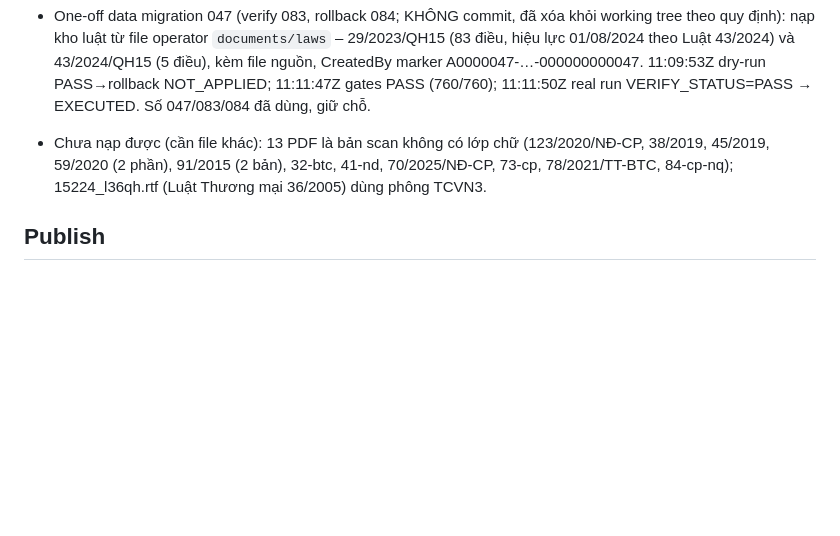
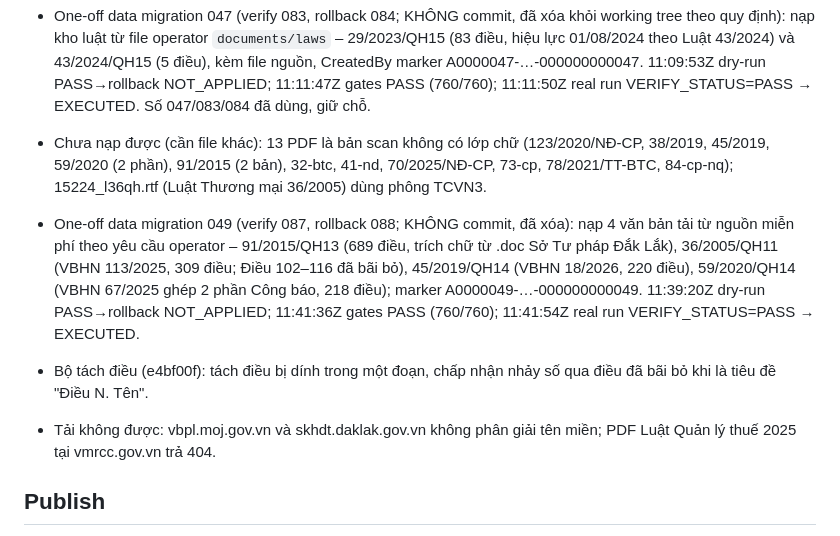
Before and after one commit to nguyenduc216/TAPortal, a Markdown page: .codec/changes/CONTRACT-REVIEW-CHG-20261114T110220Z-5DB5FA.md, the part around the change. Drawn GitHub-style; blank space fills up the shorter version.

Commit message:
docs(codec): record one-off law seed 049 (civil, commercial, labor, enterprise)
Co-Authored-By: Claude Opus 5.5 <noreply@anthropic.com>

```diff
--- a/.codec/changes/CONTRACT-REVIEW-CHG-20261114T110220Z-5DB5FA.md
+++ b/.codec/changes/CONTRACT-REVIEW-CHG-20261114T110220Z-5DB5FA.md
@@ -44,6 +44,13 @@ chương/mục, báo các điều bị thiếu. PDF bỏ số trang và dòng "C
 - Chưa nạp được (cần file khác): 13 PDF là bản scan không có lớp chữ (123/2020/NĐ-CP, 38/2019, 45/2019, 59/2020 (2 phần), 91/2015 (2 bản),
   32-btc, 41-nd, 70/2025/NĐ-CP, 73-cp, 78/2021/TT-BTC, 84-cp-nq); 15224_l36qh.rtf (Luật Thương mại 36/2005) dùng phông TCVN3.
 
+- One-off data migration 049 (verify 087, rollback 088; KHÔNG commit, đã xóa): nạp 4 văn bản tải từ nguồn miễn phí theo yêu cầu operator –
+  91/2015/QH13 (689 điều, trích chữ từ .doc Sở Tư pháp Đắk Lắk), 36/2005/QH11 (VBHN 113/2025, 309 điều; Điều 102–116 đã bãi bỏ),
+  45/2019/QH14 (VBHN 18/2026, 220 điều), 59/2020/QH14 (VBHN 67/2025 ghép 2 phần Công báo, 218 điều); marker A0000049-…-000000000049.
+  11:39:20Z dry-run PASS→rollback NOT_APPLIED; 11:41:36Z gates PASS (760/760); 11:41:54Z real run VERIFY_STATUS=PASS → EXECUTED.
+- Bộ tách điều (e4bf00f): tách điều bị dính trong một đoạn, chấp nhận nhảy số qua điều đã bãi bỏ khi là tiêu đề "Điều N. Tên".
+- Tải không được: vbpl.moj.gov.vn và skhdt.daklak.gov.vn không phân giải tên miền; PDF Luật Quản lý thuế 2025 tại vmrcc.gov.vn trả 404.
+
 ## Publish
 - portal DEPLOYED 2026-11-14 11:08:51Z (giờ server 18:08:51) từ 817ae4e; artifact 4b806c4ea73f8fc7de31b03cb2d2554bd0e22b3915438942785c5783b2c36c58 (89 files);
   package 4CA9397914E99C9137E9B4AB42188BFE5823ECDFD58027CB3A8522B0D7490A6C; health 200. Audit WARN có sẵn: AngleSharp 0.17.1 (Moderate).
```
